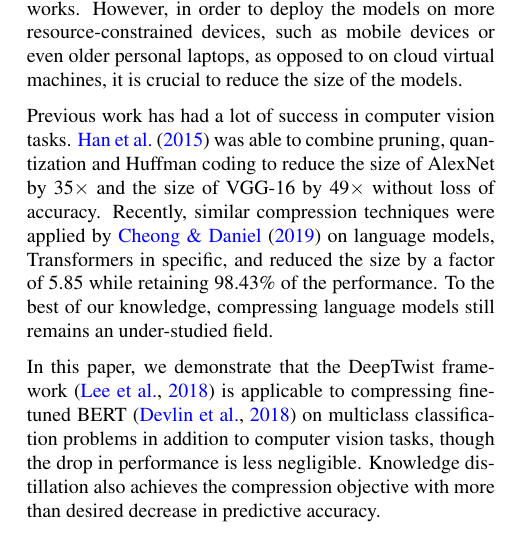
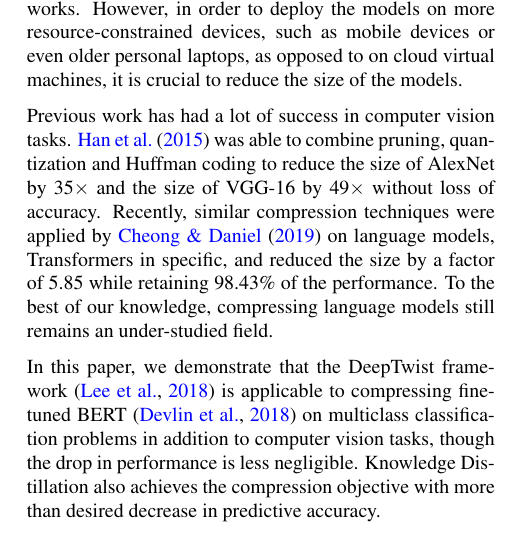
Before and after one commit to frtennis1/cs287-project, a LaTeX paper (paper/paper.tex): part of one column of page 1 of 6, cut so that both start at the same text. Compiled offline with pdfLaTeX.

Commit message:
Minor paper fix

```diff
--- a/paper/paper.tex
+++ b/paper/paper.tex
@@ -97,7 +97,7 @@ In this paper, we demonstrate that the DeepTwist framework
 \citep{lee2018deeptwist} is applicable to compressing fine-tuned BERT
 \citep{devlin2018bert} on multiclass classification problems in addition to
 computer vision tasks, though the drop in performance is less negligible.
-Knowledge distillation also achieves the compression objective with more than
+Knowledge Distillation also achieves the compression objective with more than
 desired decrease in predictive accuracy.
 
 We used two of the GLUE datasets SST-2 and QQP. We ran most of the experiments
```
